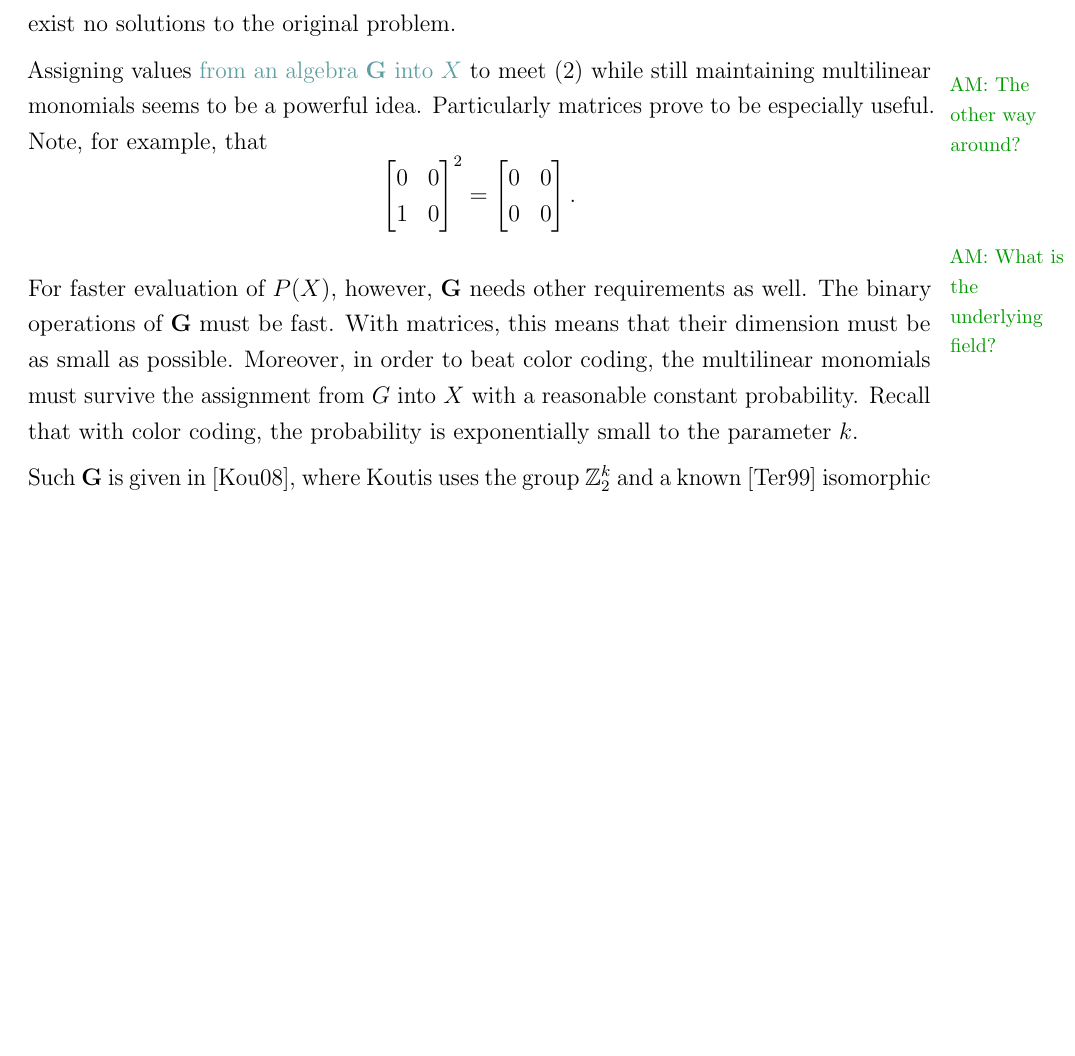
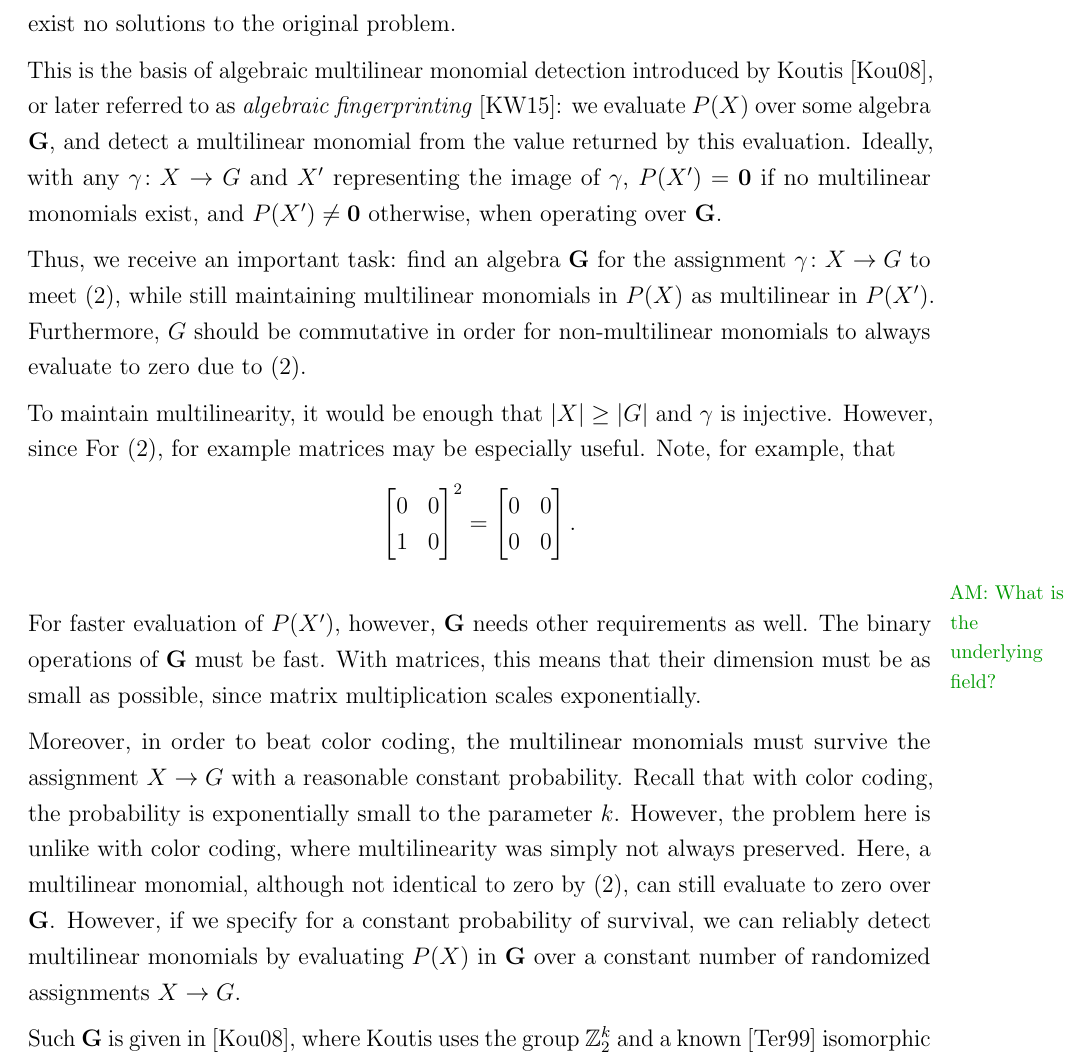
Before and after one commit to onnimie/Algebraic-fingerprints, a LaTeX document (latex_res/main.tex, which reads latex_res/content.tex): part of page 10 of 15, cut so that both start at the same text, the shorter picture padded with empty space. Compiled offline with pdfLaTeX.

Commit message:
work on the juice

```diff
--- a/latex_res/content.tex
+++ b/latex_res/content.tex
@@ -333,11 +333,26 @@ This implies that any non-multilinear monomial will evaluate to zero in $P(X)$.
 Therefore, $P(X)$ will identically evaluate to zero if there are no multilinear monomials,
 i.e., there exist no solutions to the original problem.
 
-Assigning values
-\amnote*{The other way around?}{from an algebra $\mathbf{G}$ into $X$}
-to meet (\ref{eq:squared_to_zero})
-while still maintaining multilinear monomials seems to be a powerful idea.
-Particularly matrices prove to be especially useful. Note, for example, that
+This is the basis of algebraic multilinear monomial detection introduced by
+\citeauthor{Koutis08} \cite{Koutis08}, or later referred to as \emph{algebraic fingerprinting} \cite{KouWil15}:
+we evaluate $P(X)$ over some algebra $\mathbf{G}$, and detect a multilinear monomial from
+the value returned by this evaluation. Ideally, with any $\gamma \colon X \to G$ and $X'$ representing
+the image of $\gamma$,
+$P(X') = \mathbf{0}$ if no multilinear monomials exist, and
+$P(X') \neq \mathbf{0}$ otherwise, when operating over $\mathbf{G}$.
+
+Thus, we receive an important task: find an algebra $\mathbf{G}$ for
+the assignment $\gamma \colon X \to G$ to meet (\ref{eq:squared_to_zero}),
+while still maintaining multilinear monomials in $P(X)$ as multilinear in $P(X')$.
+Furthermore,
+$G$ should be commutative in order for non-multilinear monomials to always
+evaluate to zero due to (\ref{eq:squared_to_zero}).
+
+To maintain multilinearity,
+it would be enough that $\abs{X} \geq \abs{G}$ and $\gamma$ is injective.
+However, since
+For (\ref{eq:squared_to_zero}), for example
+matrices may be especially useful. Note, for example, that
 \[
 \begin{bmatrix}
   0 & 0 \\
@@ -350,12 +365,19 @@ Particularly matrices prove to be especially useful. Note, for example, that
 \]
 \amnote{What is the underlying field?}
 
-For faster evaluation of $P(X)$, however, $\mathbf{G}$ needs other requirements as well.
+For faster evaluation of $P(X')$, however, $\mathbf{G}$ needs other requirements as well.
 The binary operations of $\mathbf{G}$ must be fast. With matrices, this means that their
-dimension must be as small as possible. Moreover, in order to beat color coding,
+dimension must be as small as possible, since matrix multiplication scales exponentially.
+
+Moreover, in order to beat color coding,
 the multilinear monomials must
-survive the assignment from $G$ into $X$ with a reasonable constant probability. Recall that
-with color coding, the probability is exponentially small to the parameter $k$.
+survive the assignment $X \to G$ with a reasonable constant probability. Recall that
+with color coding, the probability is exponentially small to the parameter $k$. However,
+the problem here is unlike with color coding, where multilinearity was simply not
+always preserved. Here, a multilinear monomial, although not identical to zero by (\ref{eq:squared_to_zero}),
+can still evaluate to zero over $\mathbf{G}$. However, if we specify for a constant
+probability of survival, we can reliably detect multilinear monomials by evaluating
+$P(X)$ in $\mathbf{G}$ over a constant number of randomized assignments $X \to G$.
 
 Such $\mathbf{G}$ is given in \cite{Koutis08}, where \citeauthor{Koutis08} uses the group $\Z_2^k$
 and a known \cite{Terras99}
```
Also changed, not shown: latex_res/main.pdf.
